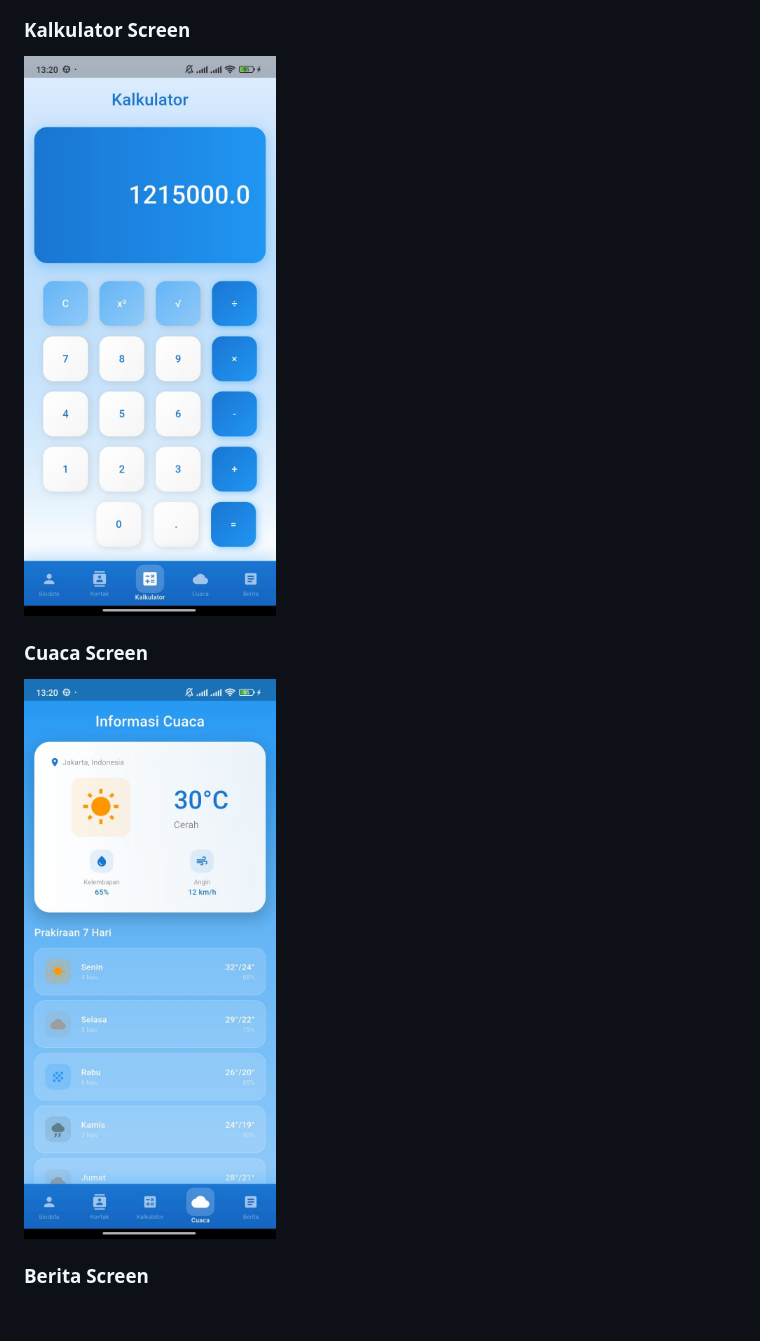
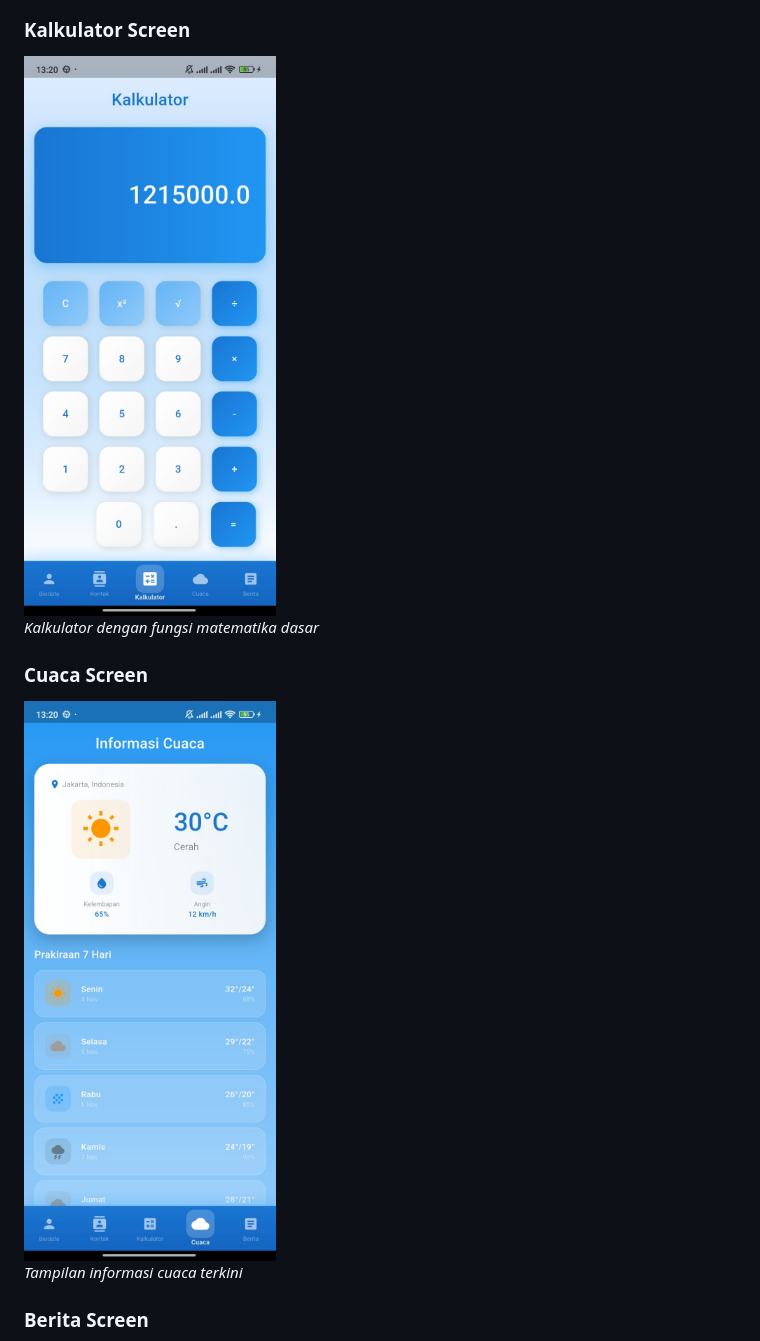
Before and after one commit to NickyAditya/UTS_Mobile_BiKoKaCuBe-APP_NickyAditya, a Markdown page: README.md, the part around one of its changes. Rendered like a GitHub page; blank space fills up the shorter version.

```diff
--- a/README.md
+++ b/README.md
@@ -64,8 +76,12 @@
 
 ### Kalkulator Screen
-![Calculator Screen](Screenshot_Apps/calculator_screen.jpg)
+<img src="Screenshot_Apps/calculator_screen.jpg" alt="Calculator Screen" width="300" style="border: 1px solid #ddd; border-radius: 8px; margin: 10px;">
+
+*Kalkulator dengan fungsi matematika dasar*
 
 ### Cuaca Screen
-![Cuaca Screen](Screenshot_Apps/cuaca_screen.jpg)
+<img src="Screenshot_Apps/cuaca_screen.jpg" alt="Cuaca Screen" width="300" style="border: 1px solid #ddd; border-radius: 8px; margin: 10px;">
+
+*Tampilan informasi cuaca terkini*
 
 ### Berita Screen
```
Also changed, not shown: other parts of README.md (+22 -8 lines).
